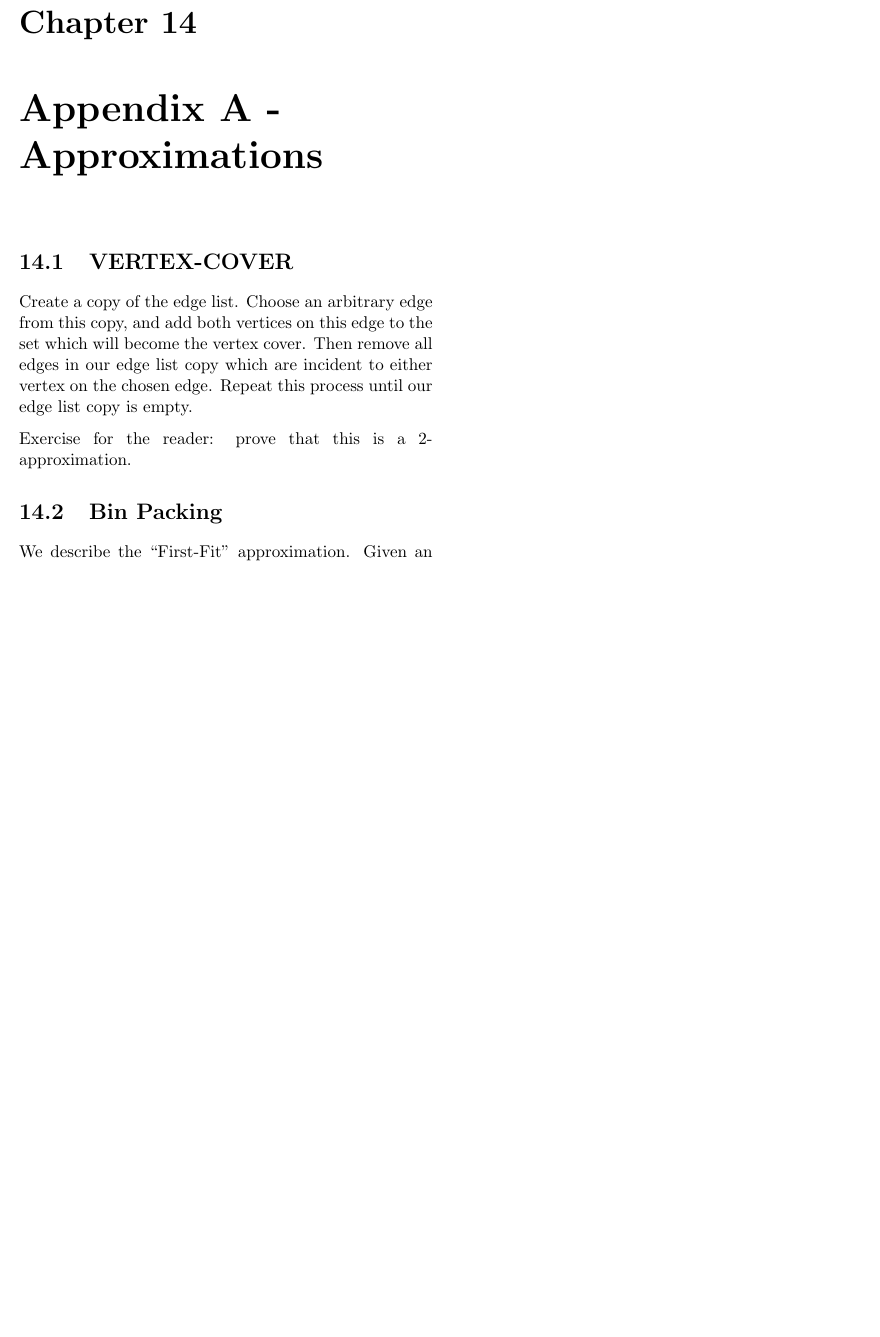
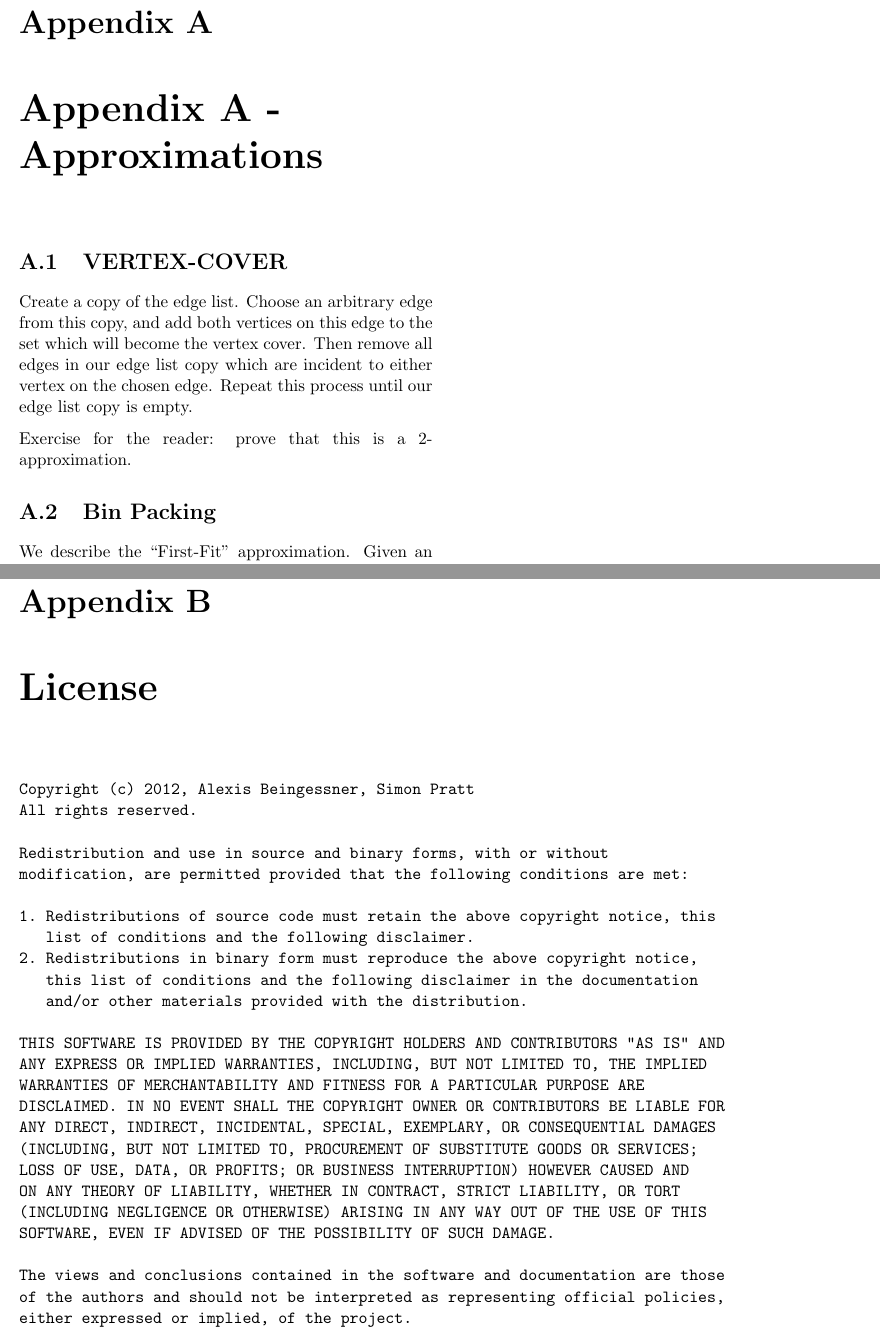
Before and after one commit to SteamedPears/AllTheAlgorithms, a LaTeX thesis (notes.tex, which reads license.tex): part of page 33 of 33 before the commit and two parts of pages 33 and 35 of 35 after it, the two joined at a grey line, cut at the place of the change, the shorter picture padded with empty space. Compiled offline with pdfLaTeX.

Commit message:
Added license appendix

```diff
--- /dev/null
+++ b/license.tex
@@ -0,0 +1,30 @@
+\chapter{License}
+
+\begin{verbatim}
+Copyright (c) 2012, Alexis Beingessner, Simon Pratt
+All rights reserved.
+
+Redistribution and use in source and binary forms, with or without
+modification, are permitted provided that the following conditions are met:
+
+1. Redistributions of source code must retain the above copyright notice, this
+   list of conditions and the following disclaimer.
+2. Redistributions in binary form must reproduce the above copyright notice,
+   this list of conditions and the following disclaimer in the documentation
+   and/or other materials provided with the distribution.
+
+THIS SOFTWARE IS PROVIDED BY THE COPYRIGHT HOLDERS AND CONTRIBUTORS "AS IS" AND
+ANY EXPRESS OR IMPLIED WARRANTIES, INCLUDING, BUT NOT LIMITED TO, THE IMPLIED
+WARRANTIES OF MERCHANTABILITY AND FITNESS FOR A PARTICULAR PURPOSE ARE
+DISCLAIMED. IN NO EVENT SHALL THE COPYRIGHT OWNER OR CONTRIBUTORS BE LIABLE FOR
+ANY DIRECT, INDIRECT, INCIDENTAL, SPECIAL, EXEMPLARY, OR CONSEQUENTIAL DAMAGES
+(INCLUDING, BUT NOT LIMITED TO, PROCUREMENT OF SUBSTITUTE GOODS OR SERVICES;
+LOSS OF USE, DATA, OR PROFITS; OR BUSINESS INTERRUPTION) HOWEVER CAUSED AND
+ON ANY THEORY OF LIABILITY, WHETHER IN CONTRACT, STRICT LIABILITY, OR TORT
+(INCLUDING NEGLIGENCE OR OTHERWISE) ARISING IN ANY WAY OUT OF THE USE OF THIS
+SOFTWARE, EVEN IF ADVISED OF THE POSSIBILITY OF SUCH DAMAGE.
+
+The views and conclusions contained in the software and documentation are those
+of the authors and should not be interpreted as representing official policies,
+either expressed or implied, of the project.
+\end{verbatim}
```
Also changed, not shown: notes.tex (+2 -4 lines), Makefile.
